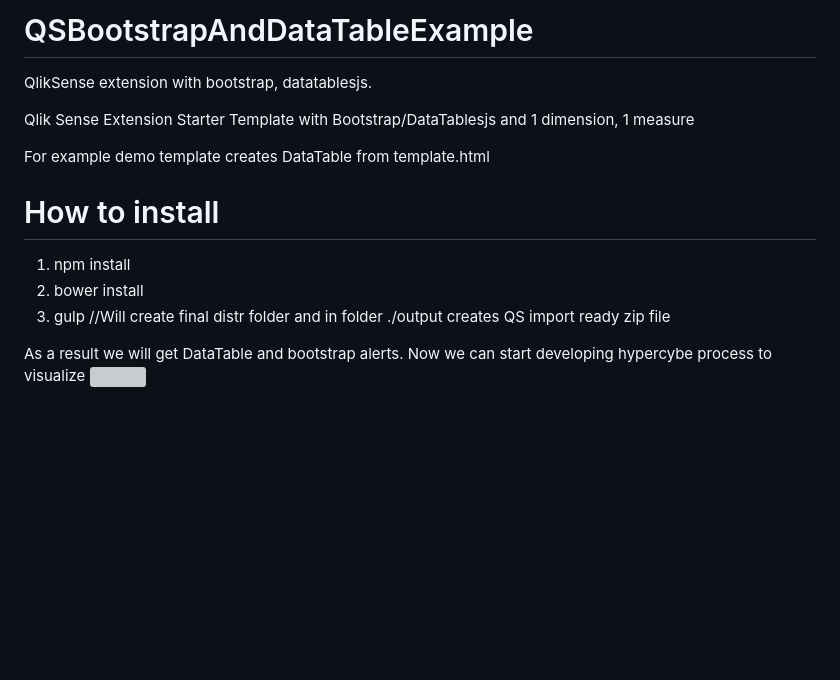
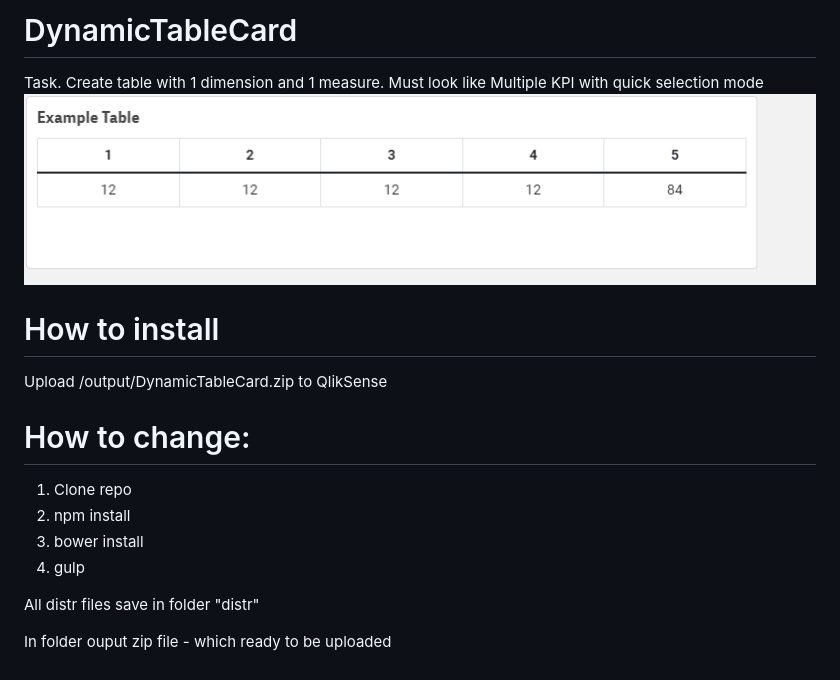
Before and after one commit to AlzhanNurtaza/Qlik-Sense-Dynamic-Table-Card, a Markdown page: README.md, the part around the change. GitHub-like rendering; pictures changed too: Example.PNG (added); blank space fills up the shorter version; grey boxes are pictures that could not be loaded.

```diff
--- a/README.md
+++ b/README.md
@@ -1,15 +1,16 @@
-# QSBootstrapAndDataTableExample
-QlikSense extension with bootstrap, datatablesjs.
-
-Qlik Sense Extension Starter Template with Bootstrap/DataTablesjs and 1 dimension, 1 measure
-
-For example demo template creates DataTable from template.html
+# DynamicTableCard
+Task. Create table with 1 dimension and 1 measure. Must look like Multiple KPI with quick selection mode
+![](Example.PNG)
 
 # How to install
-1. npm install
-2. bower install
-3. gulp //Will create final distr folder and in folder ./output creates QS import ready zip file
+Upload /output/DynamicTableCard.zip to QlikSense
 
+# How to change:
+1. Clone repo
+2. npm install
+3. bower install
+4. gulp
 
-As a result we will get DataTable and bootstrap alerts. Now we can start developing hypercybe process to visualize
-![](screenshot.PNG)
+All distr files save in folder "distr"
+
+In folder ouput zip file - which ready to be uploaded
```
